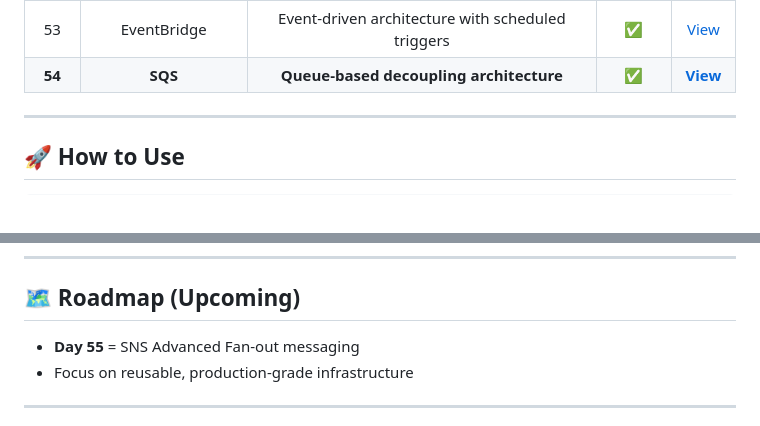
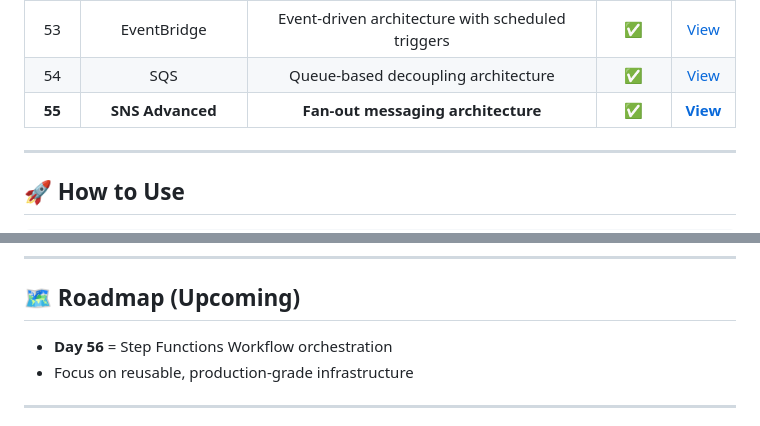
Before and after one commit to nacholiya/100-Days-AWS-Terraform-Challenge, a Markdown page: README.md, 2 parts joined by grey strips. Rendered like a GitHub page.

```diff
--- a/README.md
+++ b/README.md
@@ -100,7 +100,8 @@ This challenge focuses on **consistency, depth, and real-world DevOps skills**.
 | 51 | Lambda Basics | Serverless function deployment | ✅ | [View](./Day-51-lambda)|
 | 52 | Lambda + API Gateway | End-to-end serverless API | ✅ | [View](./Day-52-serverless-api) |
 | 53 | EventBridge | Event-driven architecture with scheduled triggers | ✅ | [View](./Day-53-eventbridge) |
-| **54** | **SQS** | **Queue-based decoupling architecture** | **✅** | **[View](./Day-54-sqs)** |
+| 54 | SQS | Queue-based decoupling architecture | ✅ | [View](./Day-54-sqs) |
+| **55** | **SNS Advanced** | **Fan-out messaging architecture** | **✅** | **[View](./Day-55-sns-advanced)** |
 ---
 
 ## 🚀 How to Use
@@ -120,7 +121,7 @@ terraform destroy
 ---
 
 ## 🗺️ Roadmap (Upcoming)
-- **Day 55** = SNS Advanced Fan-out messaging
+- **Day 56** = Step Functions Workflow orchestration
 - Focus on reusable, production-grade infrastructure
 
 ---
```
